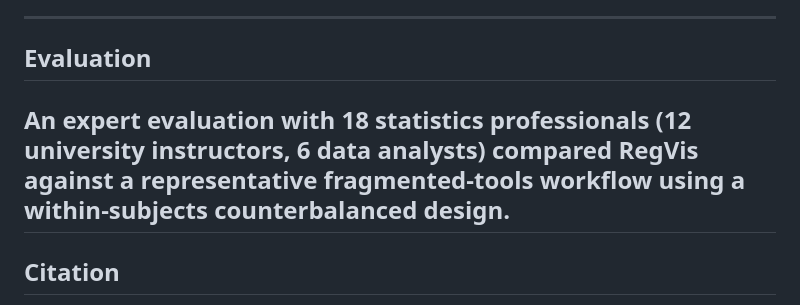
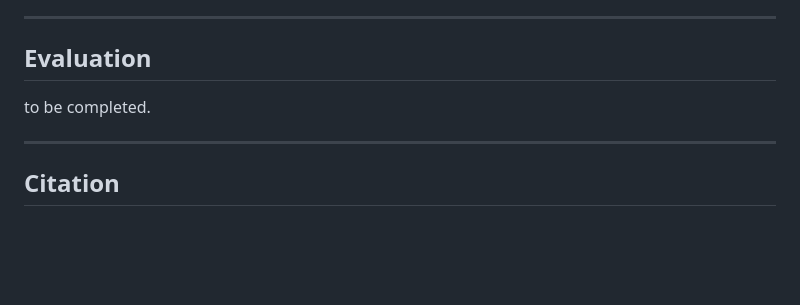
Before and after one commit to DrUzair/RegVis, a Markdown page: README.md, the part around the change. GitHub-like rendering; blank space fills up the shorter version.

```diff
--- a/README.md
+++ b/README.md
@@ -111,8 +111,8 @@ For n > 500 points the rendering layer switches from SVG to Canvas automatically
 ---
 
 ## Evaluation
+to be completed.
 
-An expert evaluation with 18 statistics professionals (12 university instructors, 6 data analysts) compared RegVis against a representative fragmented-tools workflow using a within-subjects counterbalanced design.
 ---
 
 ## Citation
```
